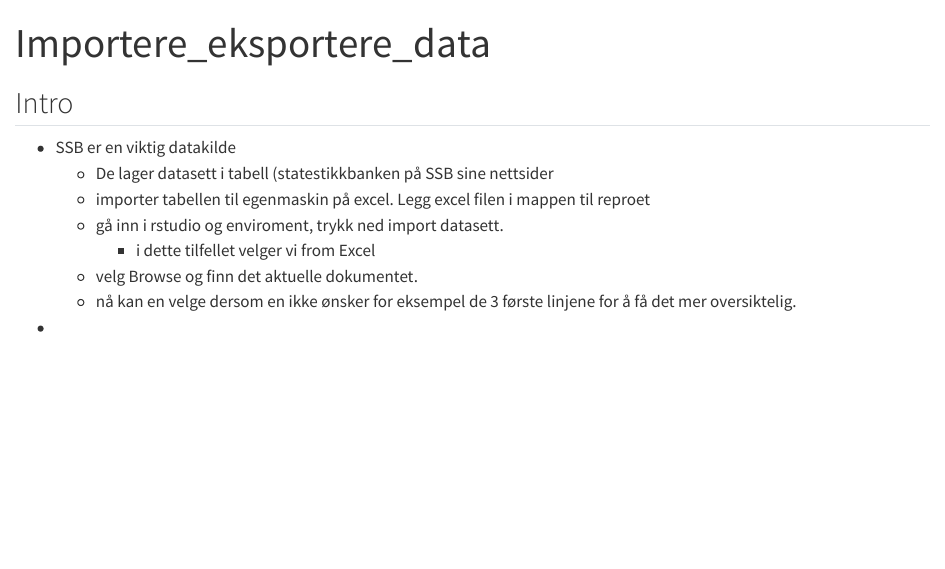
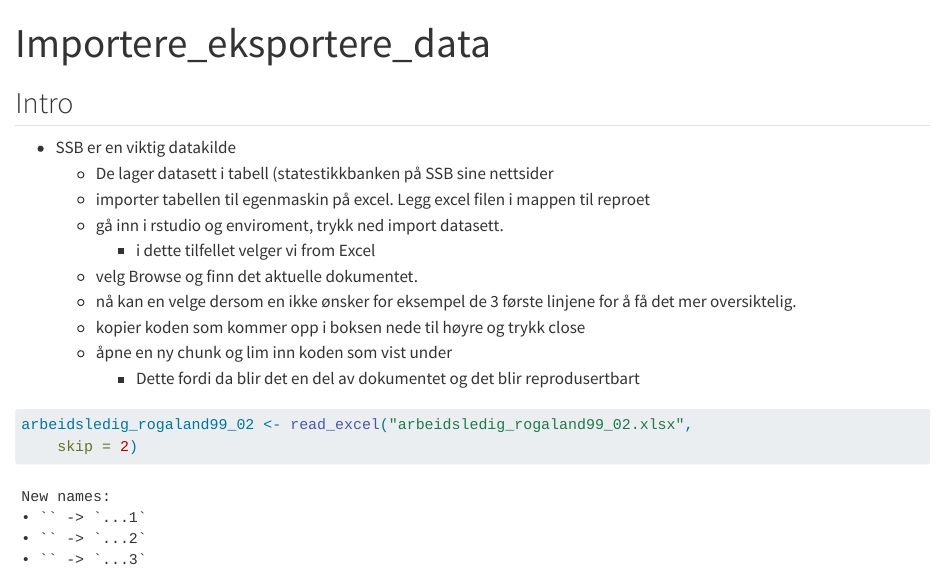
Before and after one commit to hkoj/sec_repo, a Quarto document (Import_eksport_data.qmd): the page in a window 1100 px wide, from its top. Rendered offline with R 4.5, knitr and Pandoc in place of Quarto, with nearby package versions.

Commit message:
første del av foreledning 08.09.2023

````diff
--- a/Import_eksport_data.qmd
+++ b/Import_eksport_data.qmd
@@ -23,4 +23,11 @@ library(readxl)
         -   i dette tilfellet velger vi from Excel
     -   velg Browse og finn det aktuelle dokumentet.
     -   nå kan en velge dersom en ikke ønsker for eksempel de 3 første linjene for å få det mer oversiktelig.
--
+    -   kopier koden som kommer opp i boksen nede til høyre og trykk close
+    -   åpne en ny chunk og lim inn koden som vist under
+        -   Dette fordi da blir det en del av dokumentet og det blir reprodusertbart
+
+```{r}
+arbeidsledig_rogaland99_02 <- read_excel("arbeidsledig_rogaland99_02.xlsx",
+    skip = 2)
+```
````
Also changed, not shown: Workflow forelesning.qmd (+2 -0 lines), arbeidsledig_rogaland99_02.xlsx (added).
